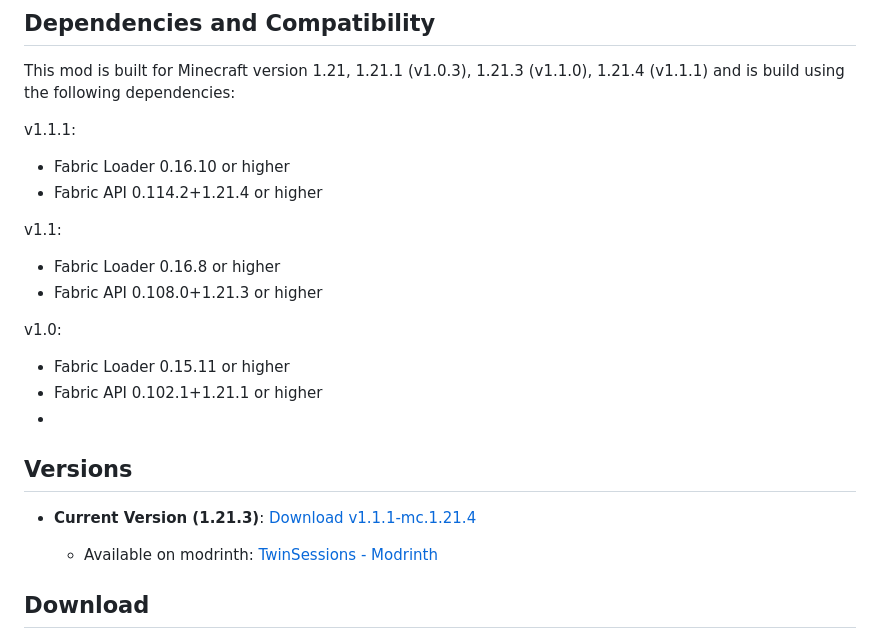
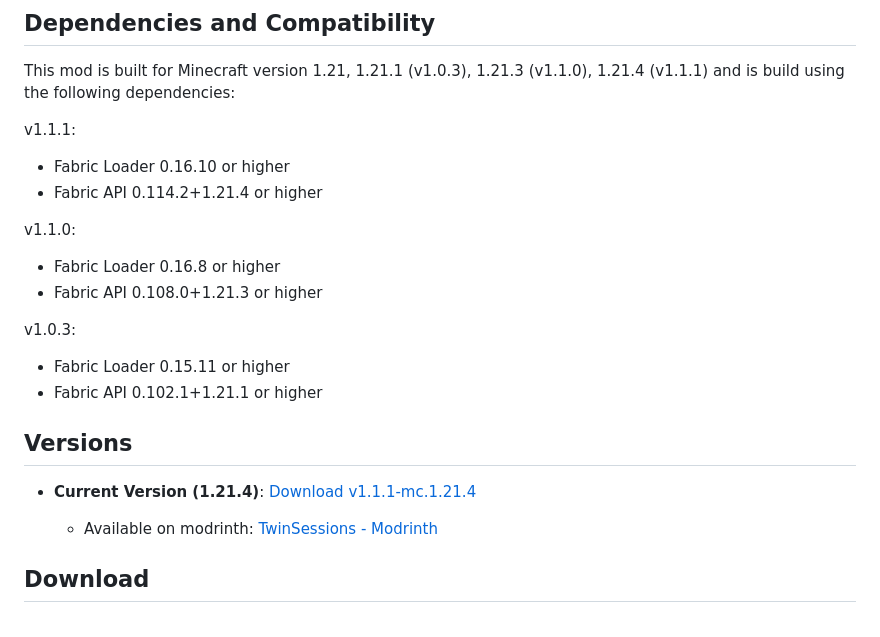
Before and after one commit to TheMisterFish/Fabric_TwinSession, a Markdown page: README.md, the part around the change. GitHub-like rendering.

```diff
--- a/README.md
+++ b/README.md
@@ -13,17 +13,17 @@ v1.1.1:
 - Fabric Loader 0.16.10 or higher
 - Fabric API 0.114.2+1.21.4 or higher
 
-v1.1:
+v1.1.0:
 - Fabric Loader 0.16.8 or higher
 - Fabric API 0.108.0+1.21.3 or higher
 
-v1.0:
+v1.0.3:
 - Fabric Loader 0.15.11 or higher
 - Fabric API 0.102.1+1.21.1 or higher
--
+
 ## Versions
 
-- **Current Version (1.21.3)**: [Download v1.1.1-mc.1.21.4](https://github.com/TheMisterFish/Fabric_TwinSession/releases/tag/v1.1.1-mc.1.21.4)
+- **Current Version (1.21.4)**: [Download v1.1.1-mc.1.21.4](https://github.com/TheMisterFish/Fabric_TwinSession/releases/tag/v1.1.1-mc.1.21.4)
 
     - Available on modrinth: [TwinSessions - Modrinth](https://modrinth.com/mod/twinsession)
 
```
